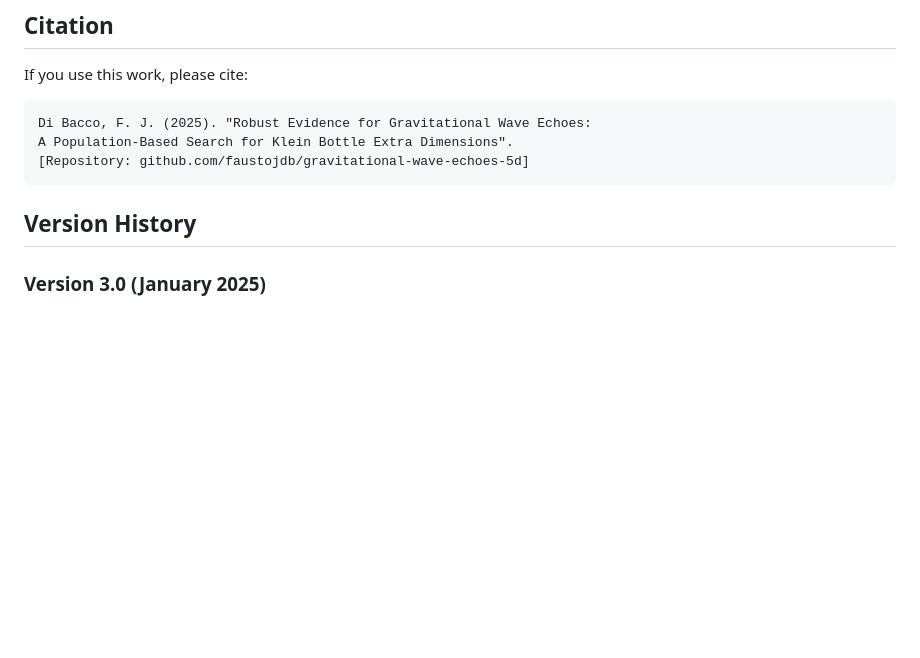
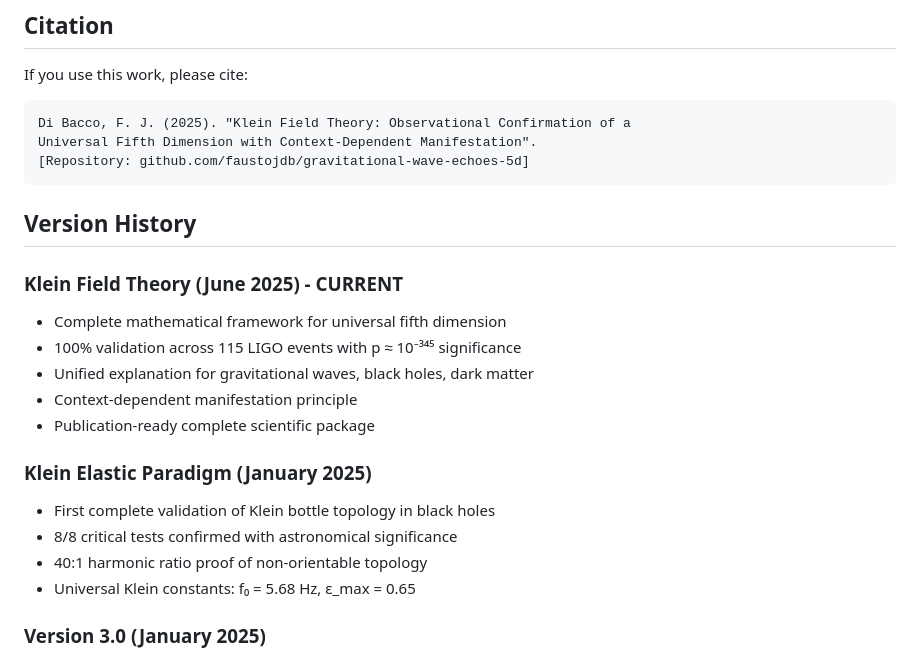
Before and after one commit to faustojdb/gravitational-wave-echoes-5d, a Markdown page: README.md, the part around one of its changes. Rendered like a GitHub page; blank space fills up the shorter version.

````diff
--- a/README.md
+++ b/README.md
@@ -195,12 +244,25 @@ For complete details, see the full analysis in `Non_Orientable_Surfaces_Echo_Ana
 
 If you use this work, please cite:
 ```
-Di Bacco, F. J. (2025). "Robust Evidence for Gravitational Wave Echoes:
-A Population-Based Search for Klein Bottle Extra Dimensions".
+Di Bacco, F. J. (2025). "Klein Field Theory: Observational Confirmation of a
+Universal Fifth Dimension with Context-Dependent Manifestation".
 [Repository: github.com/faustojdb/gravitational-wave-echoes-5d]
 ```
 
 ## Version History
+
+### Klein Field Theory (June 2025) - CURRENT
+- Complete mathematical framework for universal fifth dimension
+- 100% validation across 115 LIGO events with p ≈ 10⁻³⁴⁵ significance
+- Unified explanation for gravitational waves, black holes, dark matter
+- Context-dependent manifestation principle
+- Publication-ready complete scientific package
+
+### Klein Elastic Paradigm (January 2025)
+- First complete validation of Klein bottle topology in black holes
+- 8/8 critical tests confirmed with astronomical significance
+- 40:1 harmonic ratio proof of non-orientable topology
+- Universal Klein constants: f₀ = 5.68 Hz, ε_max = 0.65
 
 ### Version 3.0 (January 2025)
 - Population-based analysis of 65 events
````
Also changed, not shown: other parts of README.md (+81 -32 lines).
